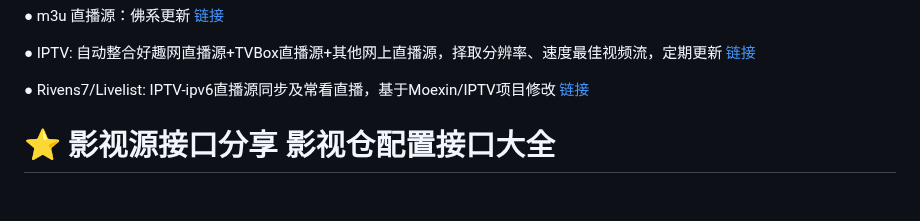
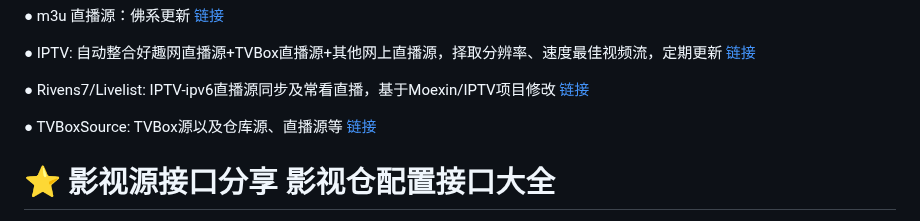
Before and after one commit to jymyong/jymyong.github.io, a Markdown page: README.md, the part around the change. Drawn GitHub-style; blank space fills up the shorter version.

```diff
--- a/README.md
+++ b/README.md
@@ -75,6 +75,8 @@
 ● Rivens7/Livelist: IPTV-ipv6直播源同步及常看直播，基于Moexin/IPTV项目修改
 [链接](https://github.com/Rivens7/Livelist)
 
+● TVBoxSource: TVBox源以及仓库源、直播源等
+[链接](https://github.com/felixiao/tvboxsource)
 
 # ⭐ 影视源接口分享 影视仓配置接口大全
 
```
